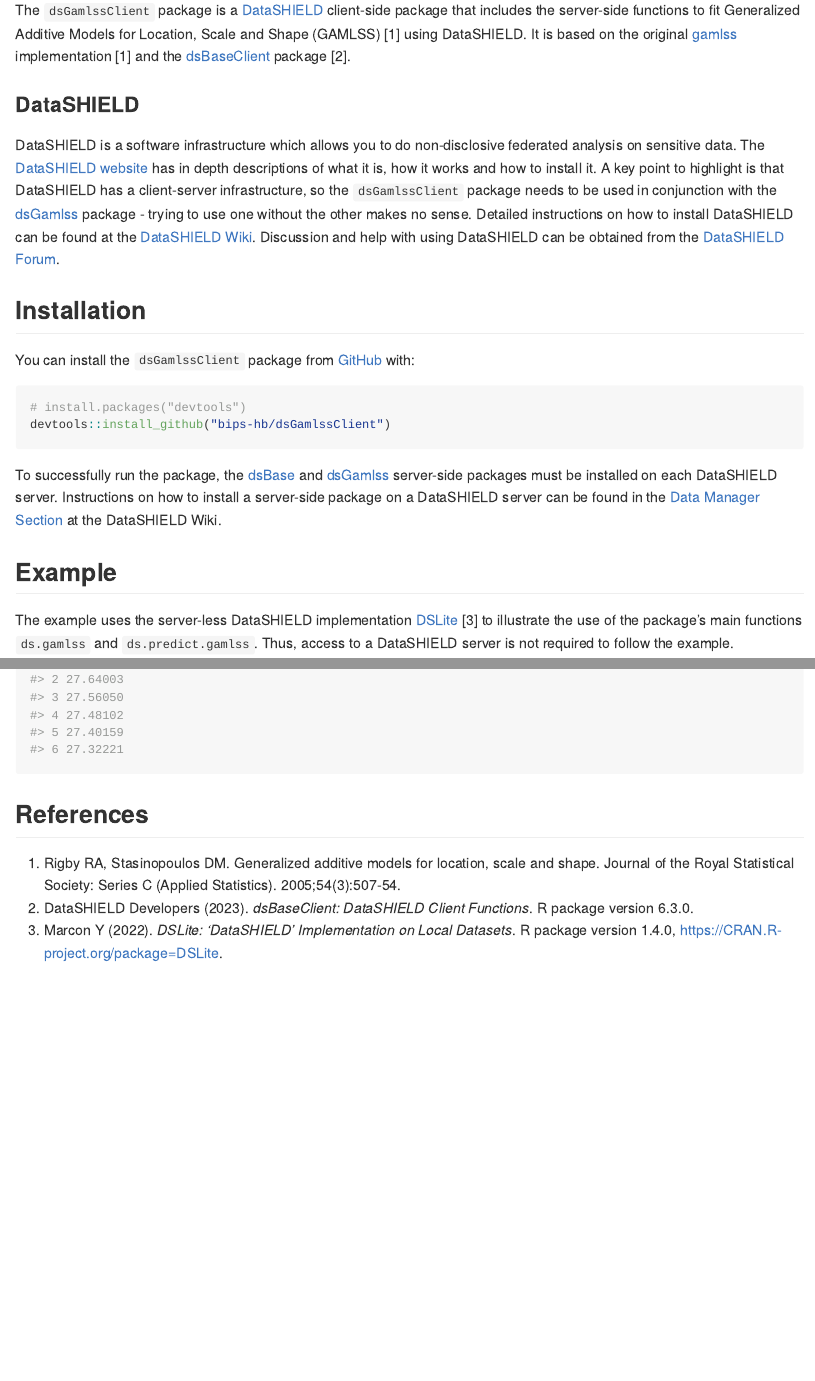
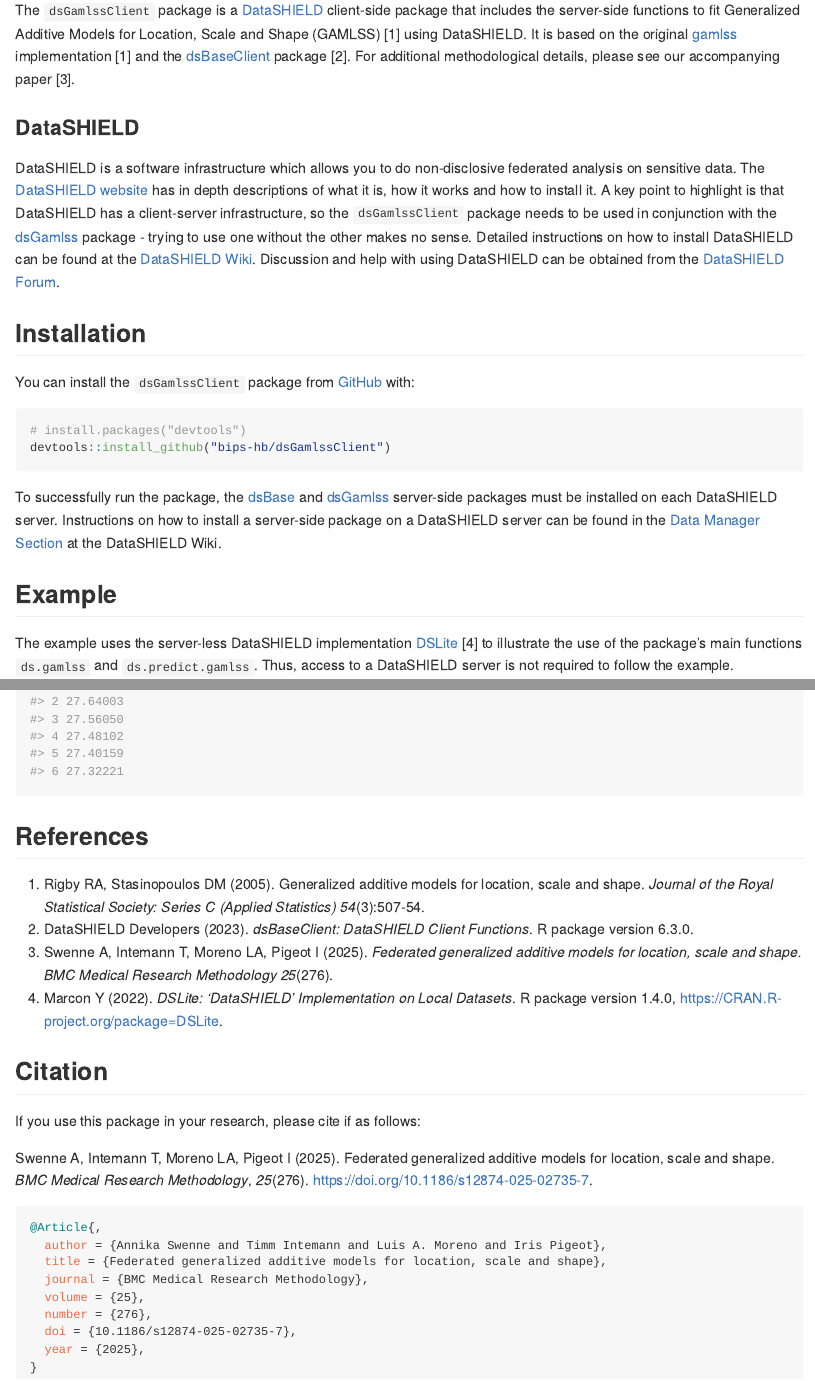
Before and after one commit to bips-hb/dsGamlssClient, an R Markdown document (README.Rmd): the page in a window 1100 px wide, from 110 px down, and a second part further down, joined at a grey line. The pictures show the output file README.md that the author committed with the source, drawn offline in the style of GitHub; badge pictures from the web are left out.

Commit message:
Add reference to accompanying paper

````diff
--- a/README.Rmd
+++ b/README.Rmd
@@ -20,7 +20,7 @@
 [![R-CMD-check](https://github.com/bips-hb/dsGamlssClient/actions/workflows/R-CMD-check.yaml/badge.svg)](https://github.com/bips-hb/dsGamlssClient/actions/workflows/R-CMD-check.yaml)
 <!-- badges: end -->
 
-The `dsGamlssClient` package is a [DataSHIELD](https://www.datashield.org) client-side package that includes the server-side functions to fit Generalized Additive Models for Location, Scale and Shape (GAMLSS) [1] using DataSHIELD. It is based on the original [gamlss](https://cran.r-project.org/package=gamlss) implementation [1] and the [dsBaseClient](https://github.com/datashield/dsBaseClient) package [2].
+The `dsGamlssClient` package is a [DataSHIELD](https://www.datashield.org) client-side package that includes the server-side functions to fit Generalized Additive Models for Location, Scale and Shape (GAMLSS) [1] using DataSHIELD. It is based on the original [gamlss](https://cran.r-project.org/package=gamlss) implementation [1] and the [dsBaseClient](https://github.com/datashield/dsBaseClient) package [2]. For additional methodological details, please see our accompanying paper [3].
 
 ### DataSHIELD
 DataSHIELD is a software infrastructure which allows you to do non-disclosive federated analysis on sensitive data. The [DataSHIELD website](https://www.datashield.org) has in depth descriptions of what it is, how it works and how to install it. A key point to highlight is that DataSHIELD has a client-server infrastructure, so the `dsGamlssClient` package needs to be used in conjunction with the [dsGamlss](https://github.com/bips-hb/dsGamlss) package - trying to use one without the other makes no sense. Detailed instructions on how to install DataSHIELD can be found at the [DataSHIELD Wiki](https://www.datashield.org/wiki). Discussion and help with using DataSHIELD can be obtained from the [DataSHIELD Forum](https://datashield.discourse.group/).
@@ -38,7 +38,7 @@
 
 ## Example
 
-The example uses the server-less DataSHIELD implementation [DSLite](https://cran.r-project.org/package=DSLite) [3] to illustrate the use of the package's main functions `ds.gamlss` and `ds.predict.gamlss`. Thus, access to a DataSHIELD server is not required to follow the example.
+The example uses the server-less DataSHIELD implementation [DSLite](https://cran.r-project.org/package=DSLite) [4] to illustrate the use of the package's main functions `ds.gamlss` and `ds.predict.gamlss`. Thus, access to a DataSHIELD server is not required to follow the example.
 
 First, you need to install the `DSLite` package, which is available on [CRAN](https://cran.r-project.org/).
 
@@ -111,6 +111,26 @@
 
 
 ## References
-1. Rigby RA, Stasinopoulos DM. Generalized additive models for location, scale and shape. Journal of the Royal Statistical Society: Series C (Applied Statistics). 2005;54(3):507-54.
+1. Rigby RA, Stasinopoulos DM (2005). Generalized additive models for location, scale and shape. _Journal of the Royal Statistical Society: Series C (Applied Statistics)_ *54*(3):507-54.
 2. DataSHIELD Developers (2023). _dsBaseClient: DataSHIELD Client Functions_. R package version 6.3.0.
-3. Marcon Y (2022). _DSLite: 'DataSHIELD' Implementation on Local Datasets_. R package version 1.4.0, <https://CRAN.R-project.org/package=DSLite>.
+3. Swenne A, Intemann T, Moreno LA, Pigeot I (2025). _Federated generalized additive models for location, scale and shape. BMC Medical Research Methodology_ *25*(276).
+4. Marcon Y (2022). _DSLite: 'DataSHIELD' Implementation on Local Datasets_. R package version 1.4.0, <https://CRAN.R-project.org/package=DSLite>.
+
+
+## Citation
+If you use this package in your research, please cite if as follows:
+
+Swenne A, Intemann T, Moreno LA, Pigeot I (2025). Federated generalized additive models for location, scale and shape. _BMC Medical Research Methodology_, *25*(276). <https://doi.org/10.1186/s12874-025-02735-7>.
+
+
+```bibtex
+@Article{,
+  author = {Annika Swenne and Timm Intemann and Luis A. Moreno and Iris Pigeot},
+  title = {Federated generalized additive models for location, scale and shape},
+  journal = {BMC Medical Research Methodology},
+  volume = {25},
+  number = {276},
+  doi = {10.1186/s12874-025-02735-7},
+  year = {2025},
+}
+```
````
Also changed, not shown: README.md, 1 other file.
